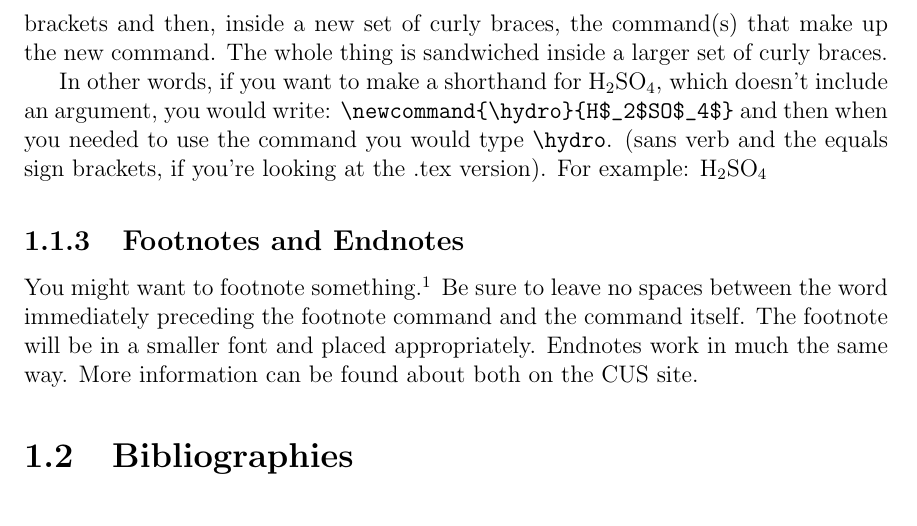
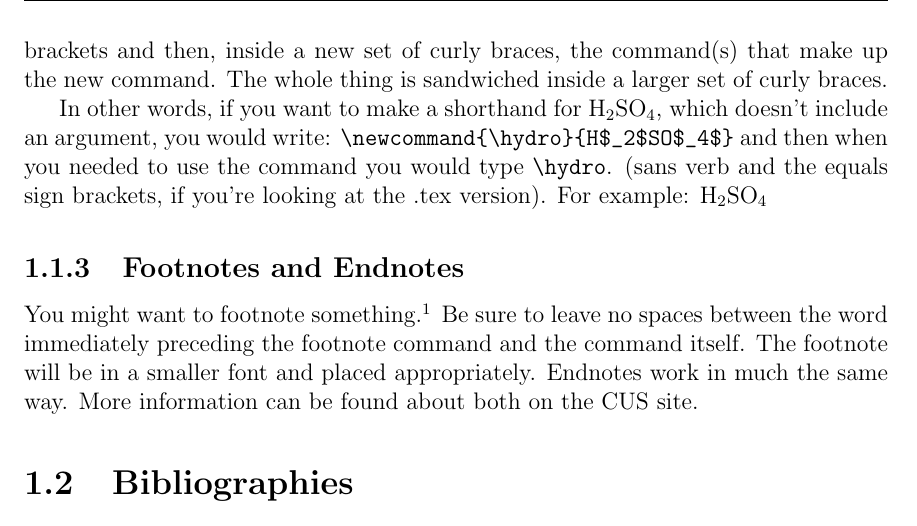
Before and after one commit to Samasaur1/reedthesis, a LaTeX thesis (new/thesis.tex, which reads new/reedthesis.cls): part of page 24 of 42, cut so that both start at the same text. Compiled offline with pdfLaTeX.

Commit message:
new template: fix pagination

```diff
--- a/new/reedthesis.cls
+++ b/new/reedthesis.cls
@@ -39,23 +39,30 @@
 \RequirePackage{biblatex}
 \addbibresource{bibliography.bib}
 
+\RequirePackage{fancyhdr}
 
-% % Stolen from book.cls and modified
-% \let\RToldchapter\chapter
-% \renewcommand{\chapter}{\if@openright\RTcleardoublepage
-% 		    \else\clearpage\fi
-% 		    \thispagestyle{empty}%
-% 		    \global\@topnum\z@
-% 		    \@afterindentfalse
-% 		    \secdef\@chapter\@schapter}
+% Stolen from latex.ltx and modified
+% to set pagestyle to empty on the
+% inserted (left-hand) page
+\newcommand{\RTcleardoublepage}{
+	\clearpage\if@twoside \ifodd\c@page\else
+	\thispagestyle{empty}\hbox{}\newpage
+	\if@twocolumn\hbox{}\newpage\fi\fi\fi}
 
-% \newcommand{\RTcleardoublepage}{
-% 	\clearpage\if@twoside \ifodd\c@page\else
-% 	\thispagestyle{empty}\hbox{}\newpage
-% 	\if@twocolumn\hbox{}\newpage\fi\fi\fi}
-%
-% \let\RToldcleardoublepage\cleardoublepage
-% \renewcommand{\cleardoublepage}{\RTcleardoublepage}
+% All usages of \cleardoublepage should honor
+% the behavior described above.
+\let\RToldcleardoublepage\cleardoublepage
+\renewcommand{\cleardoublepage}{\RTcleardoublepage}
+
+% Stolen from book.cls and modified
+% to set pagestyle to empty instead of plain
+% on the first page of each chapter
+\let\RToldchapter\chapter
+\renewcommand{\chapter}{\if@openright\cleardoublepage\else\clearpage\fi
+                    \thispagestyle{empty}%
+                    \global\@topnum\z@
+                    \@afterindentfalse
+                    \secdef\@chapter\@schapter}
 
 % % adjust margins for binding  (changed 2007-04-24 tgp)
 % \setlength{\oddsidemargin}{.5in}
```
Also changed, not shown: new/thesis.tex (+1 -1 lines).
